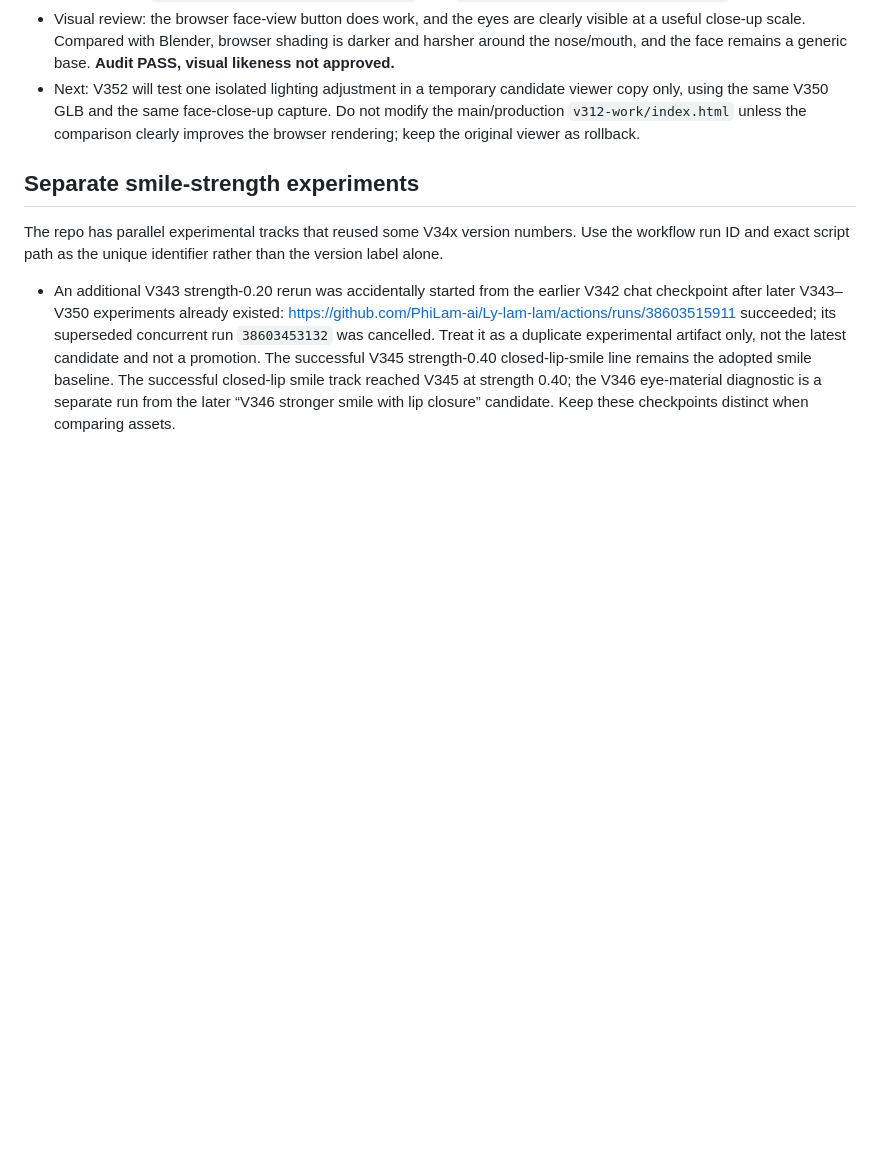
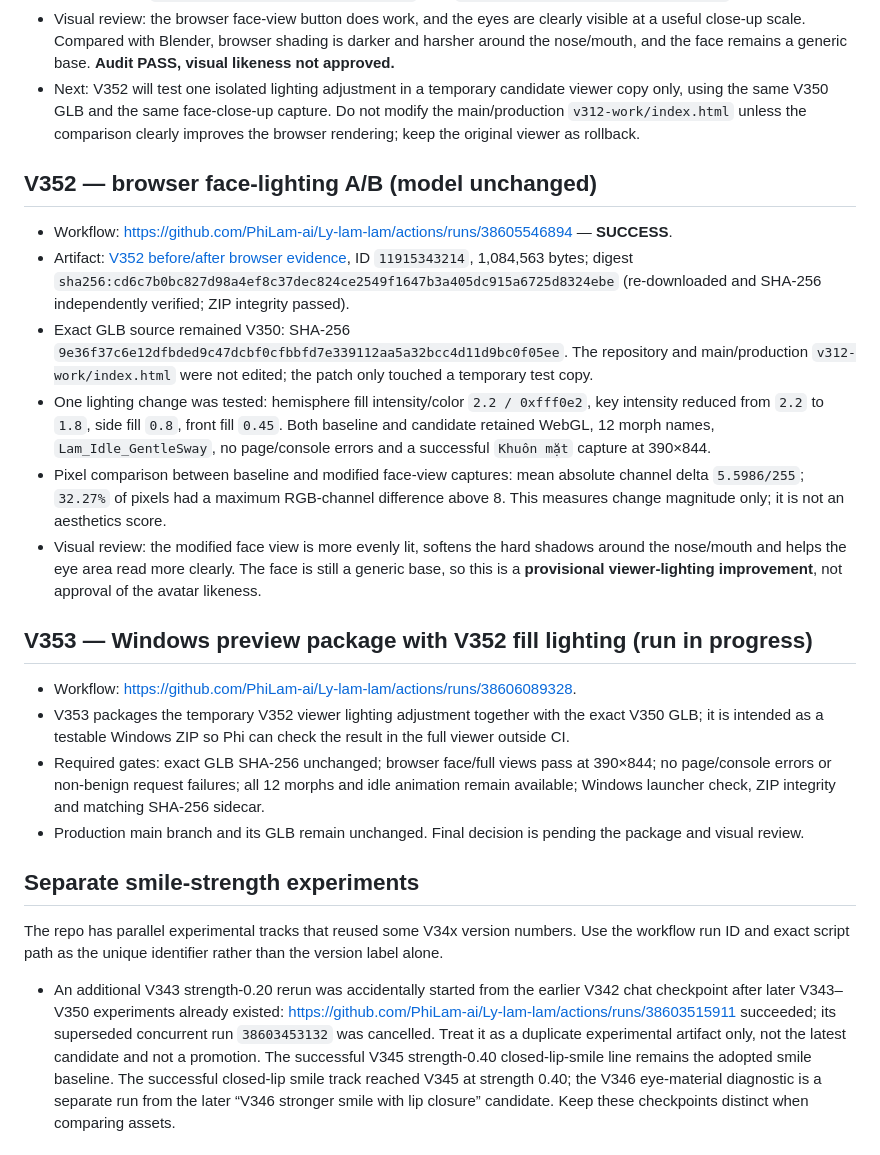
Before and after one commit to PhiLam-ai/Ly-lam-lam, a Markdown page: docs/AVATAR-CANDIDATE-CHECKPOINT-2026-10-14-V348-V349.md, the part around the change. Drawn GitHub-style; blank space fills up the shorter version.

Commit message:
docs(avatar): record V352 lighting A/B and open V353 preview package

```diff
--- a/docs/AVATAR-CANDIDATE-CHECKPOINT-2026-10-14-V348-V349.md
+++ b/docs/AVATAR-CANDIDATE-CHECKPOINT-2026-10-14-V348-V349.md
@@ -41,6 +41,21 @@
 - Evidence files: `v351-candidate-canvas.png` (full-body view), `v351-eye-face-closeup-canvas.png` (after tapping “Khuôn mặt”), `v351-eye-face-closeup-browser.png`, and `v351-candidate-browser-report.json`.
 - Visual review: the browser face-view button does work, and the eyes are clearly visible at a useful close-up scale. Compared with Blender, browser shading is darker and harsher around the nose/mouth, and the face remains a generic base. **Audit PASS, visual likeness not approved.**
 - Next: V352 will test one isolated lighting adjustment in a temporary candidate viewer copy only, using the same V350 GLB and the same face-close-up capture. Do not modify the main/production `v312-work/index.html` unless the comparison clearly improves the browser rendering; keep the original viewer as rollback.
+
+## V352 — browser face-lighting A/B (model unchanged)
+- Workflow: https://github.com/PhiLam-ai/Ly-lam-lam/actions/runs/38605546894 — **SUCCESS**.
+- Artifact: [V352 before/after browser evidence](https://github.com/PhiLam-ai/Ly-lam-lam/actions/runs/38605546894/artifacts/11915343214), ID `11915343214`, 1,084,563 bytes; digest `sha256:cd6c7b0bc827d98a4ef8c37dec824ce2549f1647b3a405dc915a6725d8324ebe` (re-downloaded and SHA-256 independently verified; ZIP integrity passed).
+- Exact GLB source remained V350: SHA-256 `9e36f37c6e12dfbded9c47dcbf0cfbbfd7e339112aa5a32bcc4d11d9bc0f05ee`. The repository and main/production `v312-work/index.html` were not edited; the patch only touched a temporary test copy.
+- One lighting change was tested: hemisphere fill intensity/color `2.2 / 0xfff0e2`, key intensity reduced from `2.2` to `1.8`, side fill `0.8`, front fill `0.45`. Both baseline and candidate retained WebGL, 12 morph names, `Lam_Idle_GentleSway`, no page/console errors and a successful `Khuôn mặt` capture at 390×844.
+- Pixel comparison between baseline and modified face-view captures: mean absolute channel delta `5.5986/255`; `32.27%` of pixels had a maximum RGB-channel difference above 8. This measures change magnitude only; it is not an aesthetics score.
+- Visual review: the modified face view is more evenly lit, softens the hard shadows around the nose/mouth and helps the eye area read more clearly. The face is still a generic base, so this is a **provisional viewer-lighting improvement**, not approval of the avatar likeness.
+
+## V353 — Windows preview package with V352 fill lighting (run in progress)
+- Workflow: https://github.com/PhiLam-ai/Ly-lam-lam/actions/runs/38606089328.
+- V353 packages the temporary V352 viewer lighting adjustment together with the exact V350 GLB; it is intended as a testable Windows ZIP so Phi can check the result in the full viewer outside CI.
+- Required gates: exact GLB SHA-256 unchanged; browser face/full views pass at 390×844; no page/console errors or non-benign request failures; all 12 morphs and idle animation remain available; Windows launcher check, ZIP integrity and matching SHA-256 sidecar.
+- Production main branch and its GLB remain unchanged. Final decision is pending the package and visual review.
+
 ## Separate smile-strength experiments
 
 The repo has parallel experimental tracks that reused some V34x version numbers. Use the workflow run ID and exact script path as the unique identifier rather than the version label alone.
```
